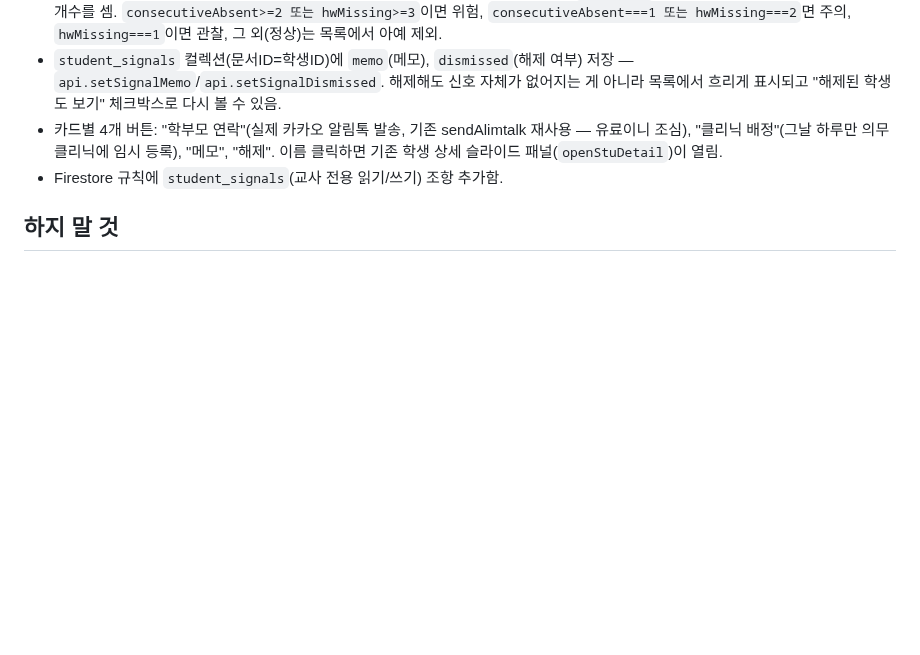
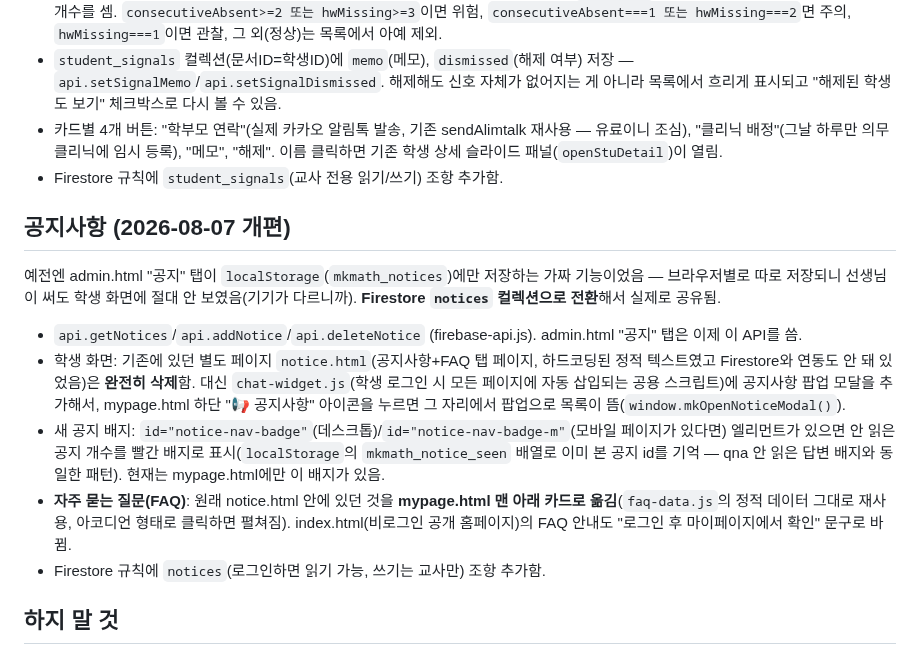
Before and after one commit to mingwan0309/my-homepage, a Markdown page: CLAUDE.md, the part around the change. Rendered like a GitHub page; blank space fills up the shorter version.

Commit message:
문서 - 공지사항 Firestore 전환 CLAUDE.md에 기록

```diff
--- a/CLAUDE.md
+++ b/CLAUDE.md
@@ -163,6 +163,14 @@
 - 카드별 4개 버튼: "학부모 연락"(실제 카카오 알림톡 발송, 기존 sendAlimtalk 재사용 — 유료이니 조심), "클리닉 배정"(그날 하루만 의무클리닉에 임시 등록), "메모", "해제". 이름 클릭하면 기존 학생 상세 슬라이드 패널(`openStuDetail`)이 열림.
 - Firestore 규칙에 `student_signals`(교사 전용 읽기/쓰기) 조항 추가함.
 
+## 공지사항 (2026-08-07 개편)
+예전엔 admin.html "공지" 탭이 `localStorage`(`mkmath_notices`)에만 저장하는 가짜 기능이었음 — 브라우저별로 따로 저장되니 선생님이 써도 학생 화면에 절대 안 보였음(기기가 다르니까). **Firestore `notices` 컬렉션으로 전환**해서 실제로 공유됨.
+- `api.getNotices`/`api.addNotice`/`api.deleteNotice` (firebase-api.js). admin.html "공지" 탭은 이제 이 API를 씀.
+- 학생 화면: 기존에 있던 별도 페이지 `notice.html`(공지사항+FAQ 탭 페이지, 하드코딩된 정적 텍스트였고 Firestore와 연동도 안 돼 있었음)은 **완전히 삭제**함. 대신 `chat-widget.js`(학생 로그인 시 모든 페이지에 자동 삽입되는 공용 스크립트)에 공지사항 팝업 모달을 추가해서, mypage.html 하단 "📢 공지사항" 아이콘을 누르면 그 자리에서 팝업으로 목록이 뜸(`window.mkOpenNoticeModal()`).
+- 새 공지 배지: `id="notice-nav-badge"`(데스크톱)/`id="notice-nav-badge-m"`(모바일 페이지가 있다면) 엘리먼트가 있으면 안 읽은 공지 개수를 빨간 배지로 표시(`localStorage`의 `mkmath_notice_seen` 배열로 이미 본 공지 id를 기억 — qna 안 읽은 답변 배지와 동일한 패턴). 현재는 mypage.html에만 이 배지가 있음.
+- **자주 묻는 질문(FAQ)**: 원래 notice.html 안에 있던 것을 **mypage.html 맨 아래 카드로 옮김**(`faq-data.js`의 정적 데이터 그대로 재사용, 아코디언 형태로 클릭하면 펼쳐짐). index.html(비로그인 공개 홈페이지)의 FAQ 안내도 "로그인 후 마이페이지에서 확인" 문구로 바뀜.
+- Firestore 규칙에 `notices`(로그인하면 읽기 가능, 쓰기는 교사만) 조항 추가함.
+
 ## 하지 말 것
 - Code.gs(파일 업로드용) 스니펫만 제공하기 (항상 전체 파일)
 - Apps Script 재배포 시 "새 버전" 안내 빼먹기
```
